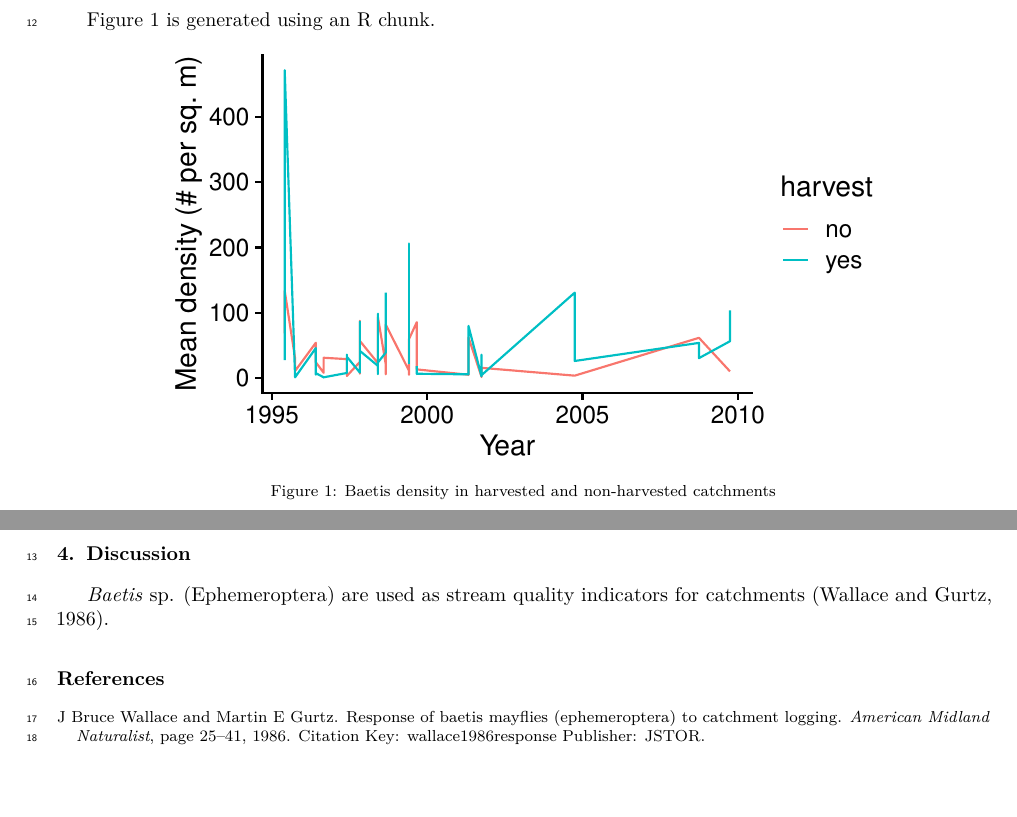
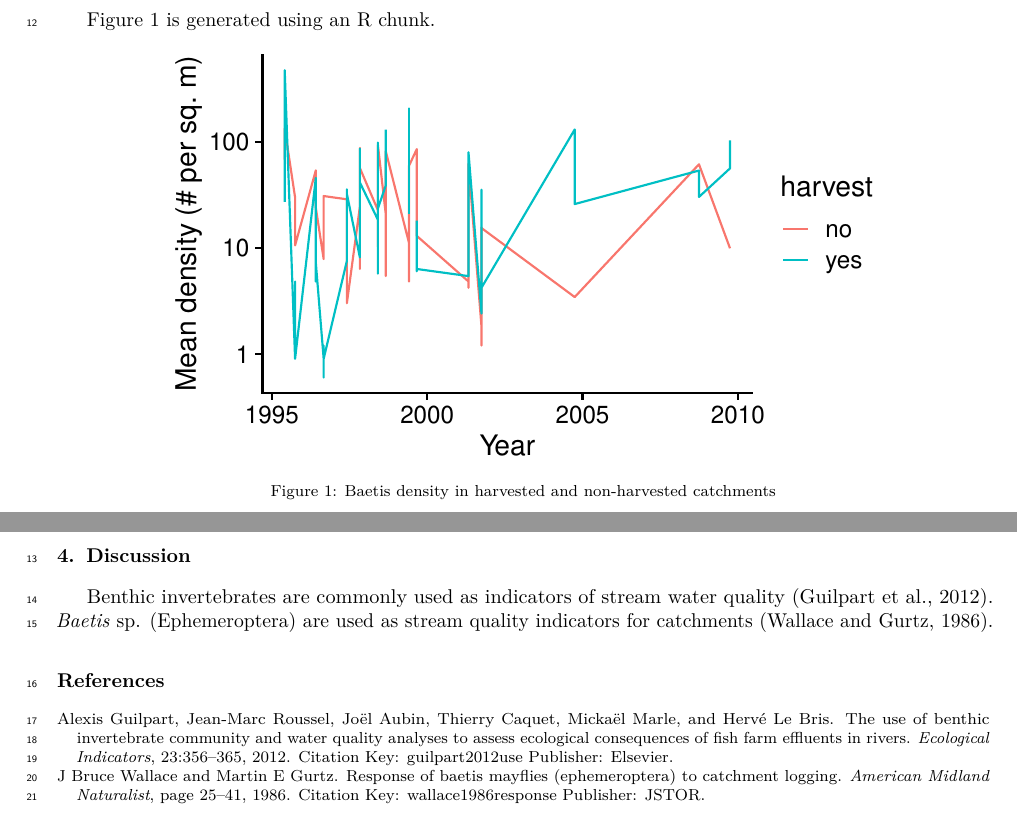
Before and after one commit to ToryHC/straus_PREE_MockArticle, a LaTeX paper (Straus_PREE_MockArticle/Straus_PREE_MockArticle.tex): two parts of pages 1 and 2 of 2, joined at a grey line, cut so that both start at the same text, the shorter picture padded with empty space. Compiled offline with pdfLaTeX.

```diff
--- a/Assignment_mockarticle/Assignment_mockarticle.tex
+++ b/Straus_PREE_MockArticle/Straus_PREE_MockArticle.tex
@@ -121,7 +121,7 @@
 
 \begin{figure}[H]
 
-{\centering \includegraphics[width=0.75\linewidth]{Assignment_mockarticle_files/figure-latex/fig1-1}
+{\centering \includegraphics[width=0.75\linewidth]{Straus_PREE_MockArticle_files/figure-latex/fig1-1}
 
 }
 
@@ -131,8 +131,10 @@
 \hypertarget{discussion}{%
 \section{Discussion}\label{discussion}}
 
-\emph{Baetis} sp. (Ephemeroptera) are used as stream quality indicators
-for catchments \citep{wallace1986response}.
+Benthic invertebrates are commonly used as indicators of stream water
+quality \citep{guilpart2012use}. \emph{Baetis} sp. (Ephemeroptera) are
+used as stream quality indicators for catchments
+\citep{wallace1986response}.
 
 \renewcommand\refname{References}
 \bibliography{mybibfile.bib}
```
Also changed, not shown: Assignment_mockarticle/Assignment_mockarticle.pdf (deleted), Straus_PREE_MockArticle/Straus_PREE_MockArticle.pdf (added), Straus_PREE_MockArticle/Straus_PREE_MockArticle_files/figure-latex/fig1-1.pdf (added), Straus_PREE_MockArticle/Straus_PREE_MockArticle_files/figure-latex/unnamed-chunk-1-1.pdf (added), Straus_PREE_MockArticle/Straus_PREE_MockArticle_files/figure-latex/unnamed-chunk-1-2.pdf (added), Straus_PREE_MockArticle/Straus_PREE_MockArticle_files/figure-latex/unnamed-chunk-1-3.pdf (added), Straus_PREE_MockArticle/elsarticle.cls (renamed from Assignment_mockarticle/elsarticle.cls), Straus_PREE_MockArticle/mybibfile.bib (renamed from Assignment_mockarticle/mybibfile.bib), data/NRCAN_1995-2009_TLW_density.csv (renamed from data/TLW_density.csv), data/NRCAN_1995-2009_TLW_metadata.csv (renamed from data/TLW_metadata.csv), 7 other files.
